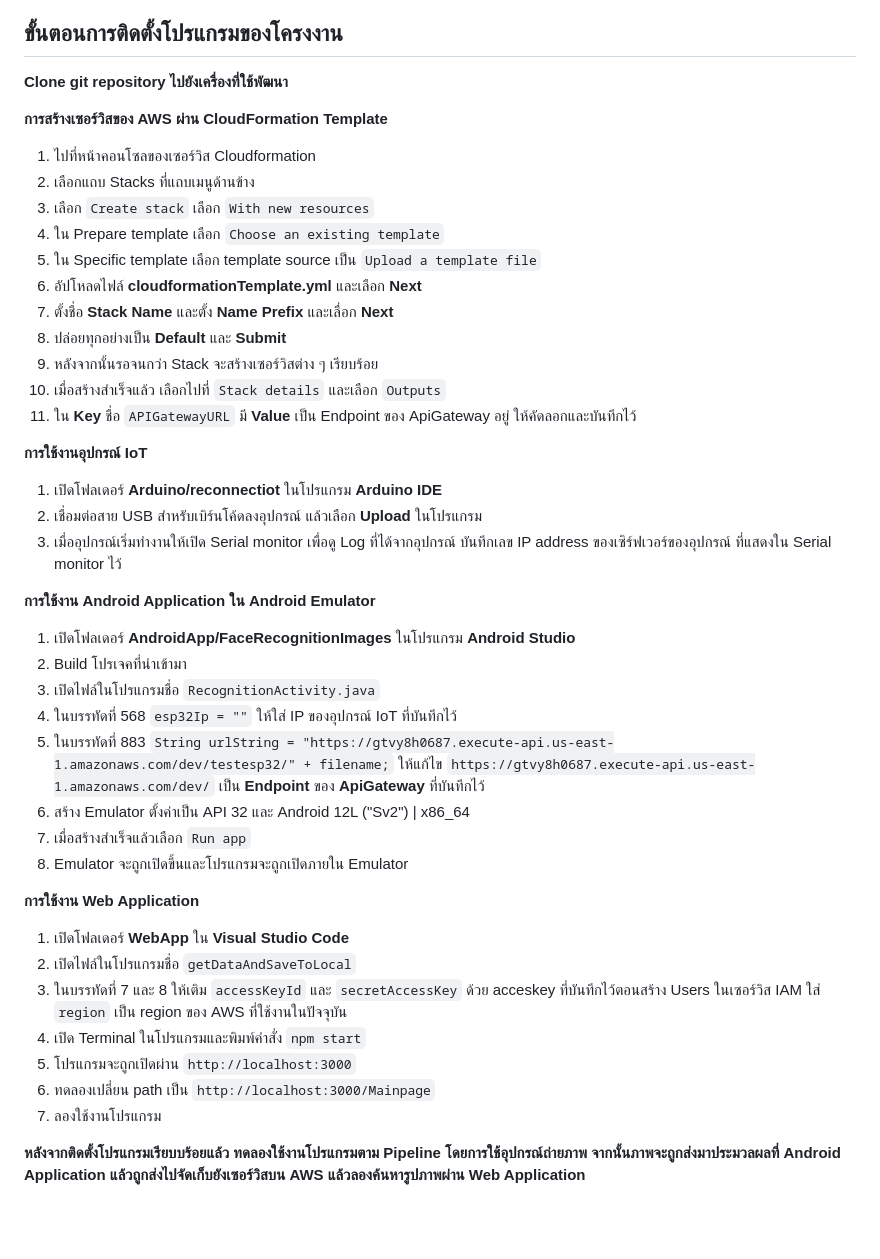
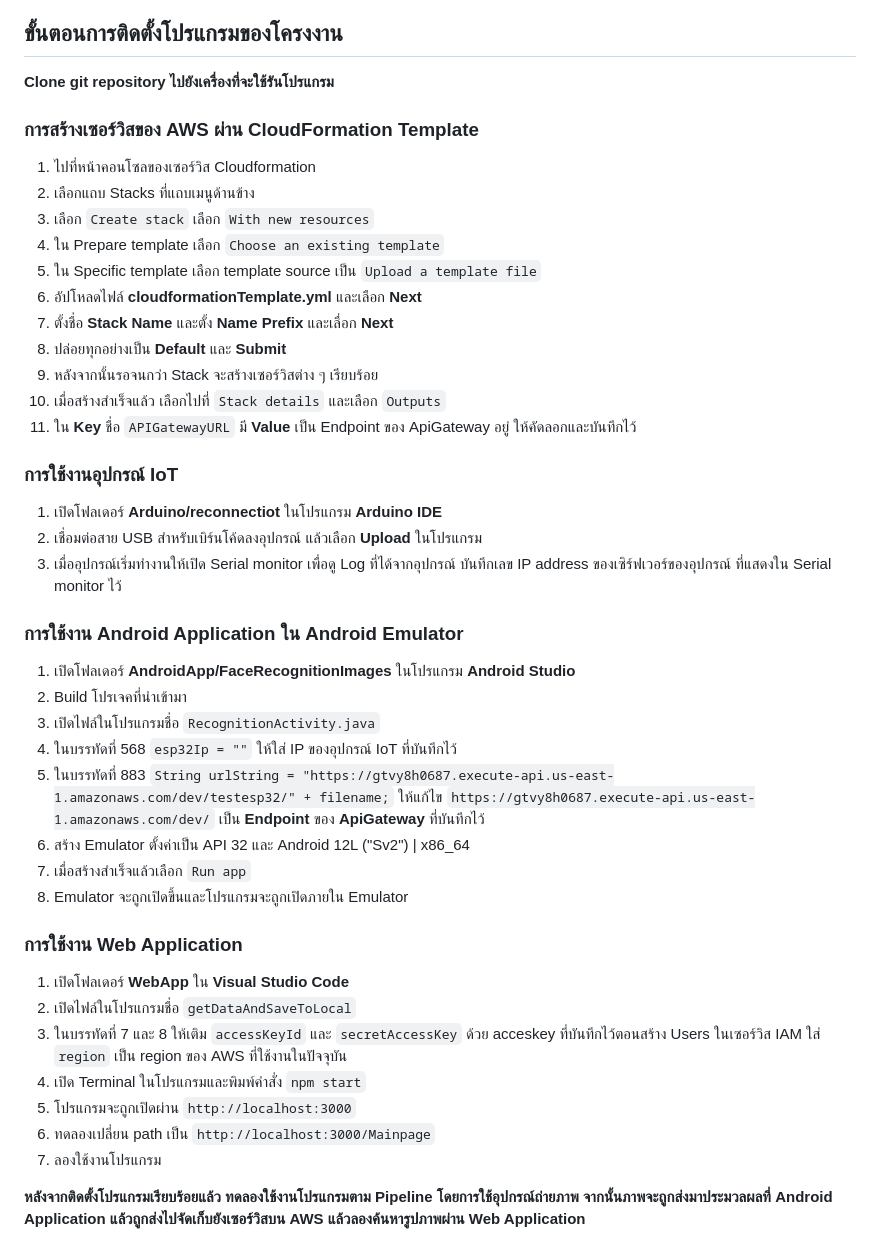
Before and after one commit to Chayanon6409682538/LifelogV2, a Markdown page: README.md, the part around the change. Rendered like a GitHub page; blank space fills up the shorter version.

```diff
--- a/README.md
+++ b/README.md
@@ -34,9 +34,9 @@ Manual / Instructions
    * สร้าง Access keys และกำหนด Permission ให้ Users ที่สร้าง จากนั้นบันทึก `accessKeyId` และ `secretAccessKey` ไว้
 
 ## ขั้นตอนการติดตั้งโปรแกรมของโครงงาน
- **Clone git repository ไปยังเครื่องที่ใช้พัฒนา**
+ **Clone git repository ไปยังเครื่องที่จะใช้รันโปรแกรม**
 
-**การสร้างเซอร์วิสของ AWS ผ่าน CloudFormation Template**
+### **การสร้างเซอร์วิสของ AWS ผ่าน CloudFormation Template**
 
 1. ไปที่หน้าคอนโซลของเซอร์วิส Cloudformation
 2. เลือกแถบ Stacks ที่แถบเมนูด้านข้าง
@@ -50,13 +50,13 @@ Manual / Instructions
 10. เมื่อสร้างสำเร็จแล้ว เลือกไปที่ `Stack details` และเลือก `Outputs`
 11. ใน **Key** ชื่อ `APIGatewayURL` มี **Value** เป็น Endpoint ของ ApiGateway อยู่ ให้คัดลอกและบันทึกไว้
 
-  **การใช้งานอุปกรณ์ IoT**
+### **การใช้งานอุปกรณ์ IoT**
 
 1. เปิดโฟลเดอร์ **Arduino/reconnectiot** ในโปรแกรม **Arduino IDE**
 2. เชื่อมต่อสาย USB สำหรับเบิร์นโค้ดลงอุปกรณ์ แล้วเลือก **Upload** ในโปรแกรม
 3. เมื่ออุปกรณ์เริ่มทำงานให้เปิด Serial monitor เพื่อดู Log ที่ได้จากอุปกรณ์ บันทึกเลข IP address ของเซิร์ฟเวอร์ของอุปกรณ์ ที่แสดงใน Serial monitor ไว้
 
-  **การใช้งาน Android Application ใน Android Emulator**
+### **การใช้งาน Android Application ใน Android Emulator**
 1. เปิดโฟลเดอร์ **AndroidApp/FaceRecognitionImages** ในโปรแกรม **Android Studio**
 2. Build โปรเจคที่นำเข้ามา
 3. เปิดไฟล์ในโปรแกรมชื่อ `RecognitionActivity.java`
@@ -66,7 +66,7 @@ Manual / Instructions
 7. เมื่อสร้างสำเร็จแล้วเลือก `Run app`
 8. Emulator จะถูกเปิดขึ้นและโปรแกรมจะถูกเปิดภายใน Emulator
 
-  **การใช้งาน Web Application**
+### **การใช้งาน Web Application**
 1. เปิดโฟลเดอร์ **WebApp** ใน **Visual Studio Code**
 2. เปิดไฟล์ในโปรแกรมชื่อ `getDataAndSaveToLocal`
 3. ในบรรทัดที่ 7 และ 8 ให้เติม `accessKeyId` และ `secretAccessKey` ด้วย acceskey ที่บันทึกไว้ตอนสร้าง Users ในเซอร์วิส IAM ใส่ `region` เป็น region ของ AWS ที่ใช้งานในปัจจุบัน
@@ -75,4 +75,4 @@ Manual / Instructions
 6. ทดลองเปลี่ยน path เป็น `http://localhost:3000/Mainpage`
 7. ลองใช้งานโปรแกรม
 
-**หลังจากติดตั้งโปรแกรมเรียบบร้อยแล้ว ทดลองใช้งานโปรแกรมตาม Pipeline โดยการใช้อุปกรณ์ถ่ายภาพ จากนั้นภาพจะถูกส่งมาประมวลผลที่ Android Application แล้วถูกส่งไปจัดเก็บยังเซอร์วิสบน AWS แล้วลองค้นหารูปภาพผ่าน Web Application**
+**หลังจากติดตั้งโปรแกรมเรียบร้อยแล้ว ทดลองใช้งานโปรแกรมตาม Pipeline โดยการใช้อุปกรณ์ถ่ายภาพ จากนั้นภาพจะถูกส่งมาประมวลผลที่ Android Application แล้วถูกส่งไปจัดเก็บยังเซอร์วิสบน AWS แล้วลองค้นหารูปภาพผ่าน Web Application**
```
